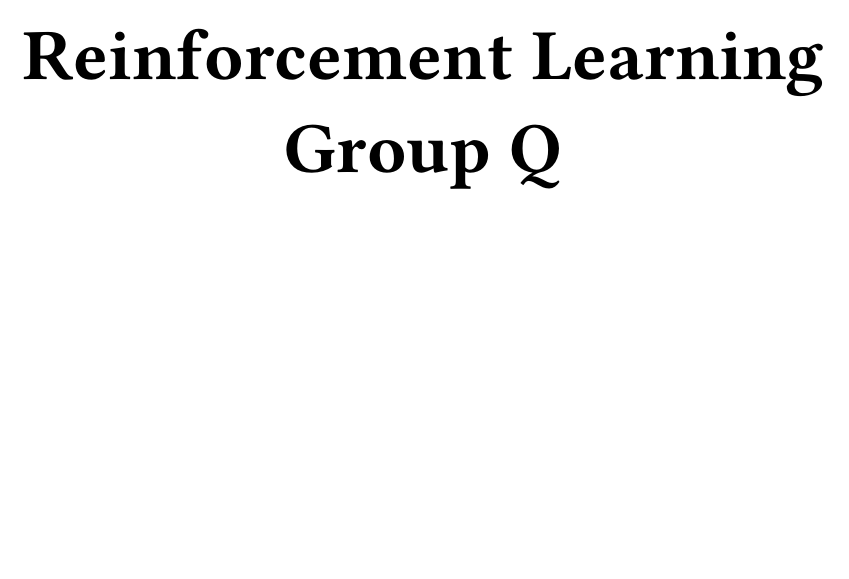
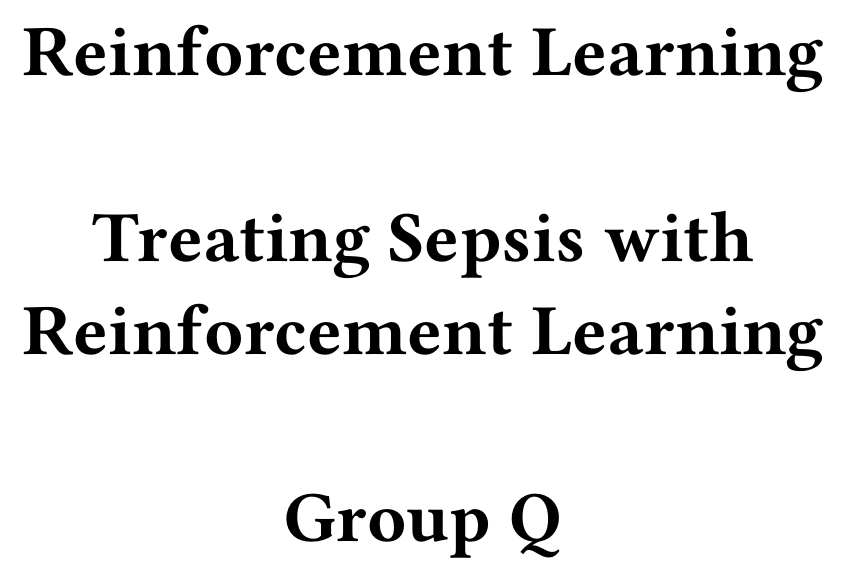
Before and after one commit to lCarvas/RL-GroupQ, a Typst document (docs/main.typ): part of page 1 of 16, cut so that both start at the same text, the shorter picture padded with empty space. The pictures show the PDF file docs/main.pdf that the author committed with the source.

Commit message:
final final

```diff
--- a/docs/main.typ
+++ b/docs/main.typ
@@ -13,7 +13,8 @@
 }
 
 #show: ilm.with(
-  title: [Reinforcement Learning Group Q],
+  title: [Reinforcement Learning#linebreak()#linebreak()Treating Sepsis with Reinforcement
+    Learning#linebreak()#linebreak() Group Q],
   authors: (
     "Diogo Carvalho - 20221935",
     "Ricardo Pereira - 20250343",
```
Also changed, not shown: docs/main.pdf.
